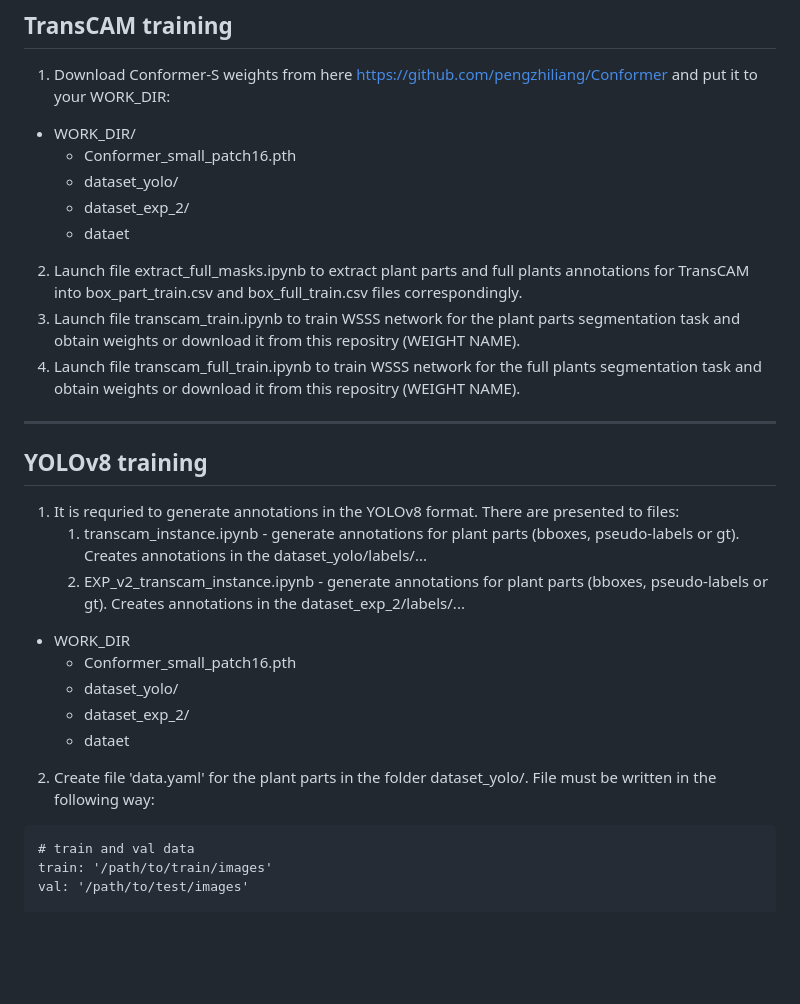
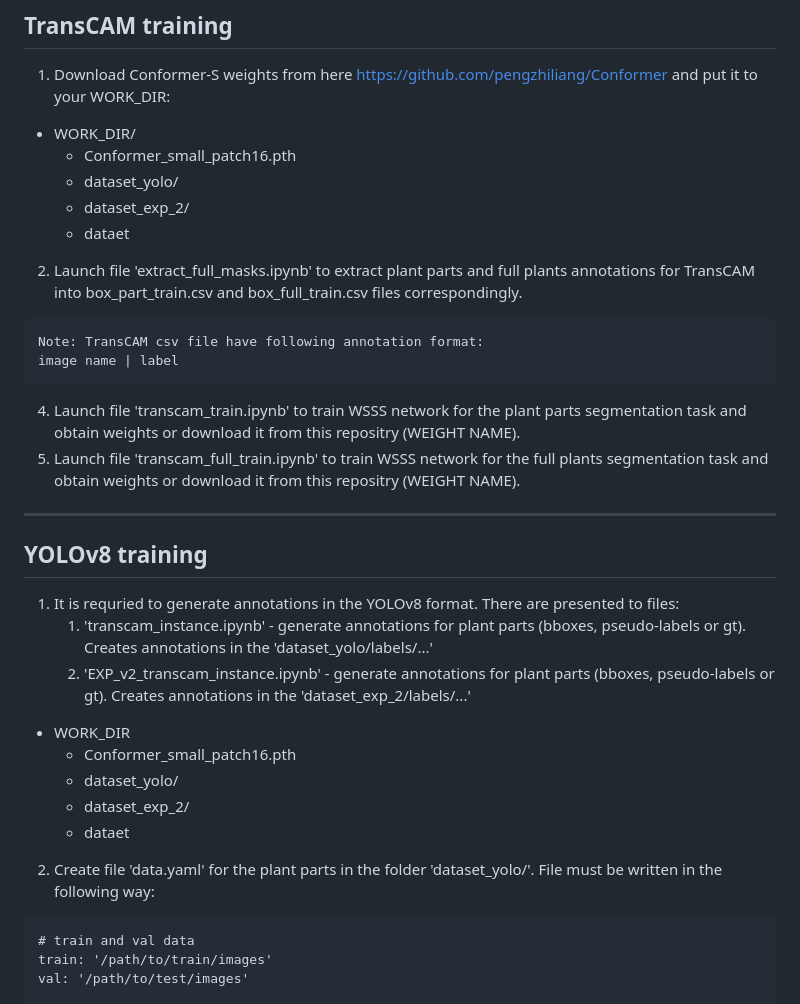
Before and after one commit to SemenSop/OOB_WSIS, a Markdown page: README.md, the part around one of its changes. Rendered like a GitHub page; blank space fills up the shorter version.

````diff
--- a/README.md
+++ b/README.md
@@ -57,22 +57,26 @@
     - dataset_yolo/
     - dataset_exp_2/
     - dataet
-2. Launch file extract_full_masks.ipynb to extract plant parts and full plants annotations for TransCAM into box_part_train.csv and box_full_train.csv files correspondingly.
-3. Launch file transcam_train.ipynb to train WSSS network for the plant parts segmentation task and obtain weights or download it from this repositry (WEIGHT NAME).
-4. Launch file transcam_full_train.ipynb to train WSSS network for the full plants segmentation task and obtain weights or download it from this repositry (WEIGHT NAME).
+2. Launch file 'extract_full_masks.ipynb' to extract plant parts and full plants annotations for TransCAM into box_part_train.csv and box_full_train.csv files correspondingly.
+```
+Note: TransCAM csv file have following annotation format:
+image name | label
+```
+4. Launch file 'transcam_train.ipynb' to train WSSS network for the plant parts segmentation task and obtain weights or download it from this repositry (WEIGHT NAME).
+5. Launch file 'transcam_full_train.ipynb' to train WSSS network for the full plants segmentation task and obtain weights or download it from this repositry (WEIGHT NAME).
 ***
 
 ## YOLOv8 training
 1. It is requried to generate annotations in the YOLOv8 format. There are presented to files:
-   1) transcam_instance.ipynb - generate annotations for plant parts (bboxes, pseudo-labels or gt). Creates annotations in the dataset_yolo/labels/...
-   2) EXP_v2_transcam_instance.ipynb - generate annotations for plant parts (bboxes, pseudo-labels or gt). Creates annotations in the dataset_exp_2/labels/...
+   1) 'transcam_instance.ipynb' - generate annotations for plant parts (bboxes, pseudo-labels or gt). Creates annotations in the 'dataset_yolo/labels/...'
+   2) 'EXP_v2_transcam_instance.ipynb' - generate annotations for plant parts (bboxes, pseudo-labels or gt). Creates annotations in the 'dataset_exp_2/labels/...'
   - WORK_DIR
     - Conformer_small_patch16.pth
     - dataset_yolo/
     - dataset_exp_2/
     - dataet
 
-2. Create file 'data.yaml' for the plant parts in the folder dataset_yolo/. File must be written in the following way:
+2. Create file 'data.yaml' for the plant parts in the folder 'dataset_yolo/'. File must be written in the following way:
 ```
 # train and val data
 train: '/path/to/train/images'
````
Also changed, not shown: other parts of README.md (+3 -3 lines).
